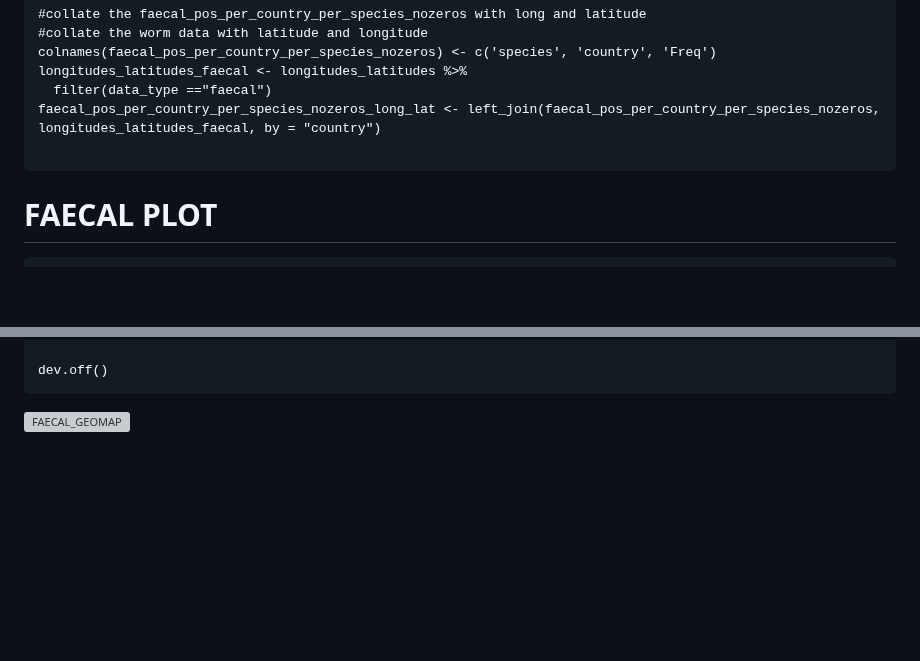
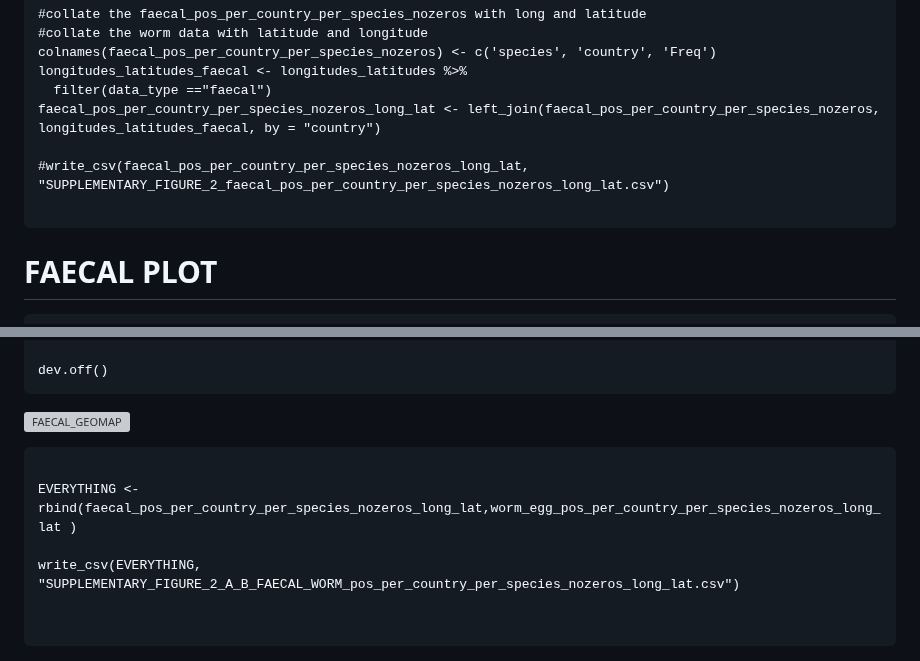
Before and after one commit to MarinaSci/Global_skim_analysis, a Markdown page: poo_worm_STH_global_skim_02_MTDNA_HEATMAPS_UPSET_PLOTS_GEOMAPS_POSITIVES.md, 2 parts joined by grey strips. GitHub-like rendering; blank space fills up the shorter version; grey boxes are pictures that could not be loaded.

Commit message:
code to generate source data for Natcomms

````diff
--- a/poo_worm_STH_global_skim_02_MTDNA_HEATMAPS_UPSET_PLOTS_GEOMAPS_POSITIVES.md
+++ b/poo_worm_STH_global_skim_02_MTDNA_HEATMAPS_UPSET_PLOTS_GEOMAPS_POSITIVES.md
@@ -564,6 +564,8 @@ longitudes_latitudes_faecal <- longitudes_latitudes %>%
   filter(data_type =="faecal")
 faecal_pos_per_country_per_species_nozeros_long_lat <- left_join(faecal_pos_per_country_per_species_nozeros, longitudes_latitudes_faecal, by = "country")
 
+#write_csv(faecal_pos_per_country_per_species_nozeros_long_lat, "SUPPLEMENTARY_FIGURE_2_faecal_pos_per_country_per_species_nozeros_long_lat.csv")
+
 ```
 
 # FAECAL PLOT
@@ -689,3 +691,12 @@ print(faecal_positives_plot)
 dev.off()
 ```
 ![FAECAL_GEOMAP](./00_FIGURES/Genome_skimming_countries_EVERYTHING_WORM_EGG_POSITIVE_DATA_FILTERED_FOR_NORMALISED_READS_OVER_10_ZOOMED_IN.png)
+
+```{r}
+
+EVERYTHING <- rbind(faecal_pos_per_country_per_species_nozeros_long_lat,worm_egg_pos_per_country_per_species_nozeros_long_lat )
+
+write_csv(EVERYTHING, "SUPPLEMENTARY_FIGURE_2_A_B_FAECAL_WORM_pos_per_country_per_species_nozeros_long_lat.csv")
+
+
+```
````
